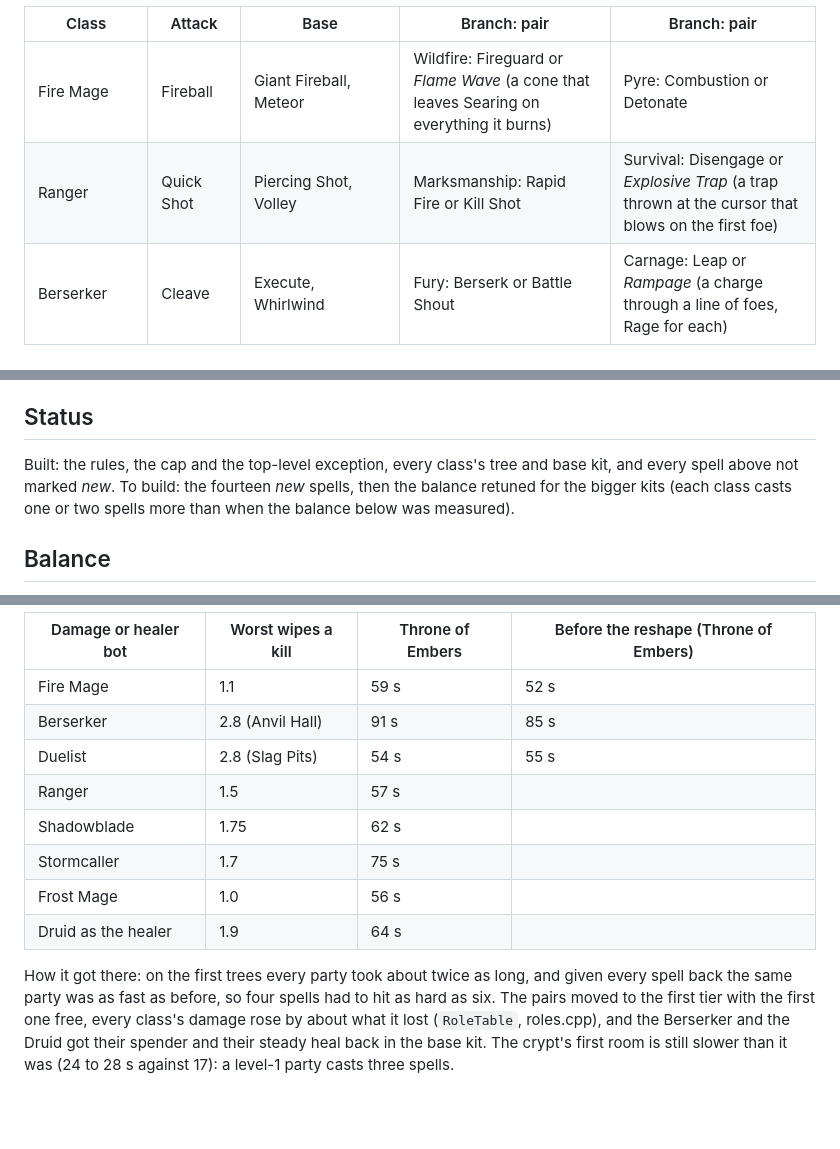
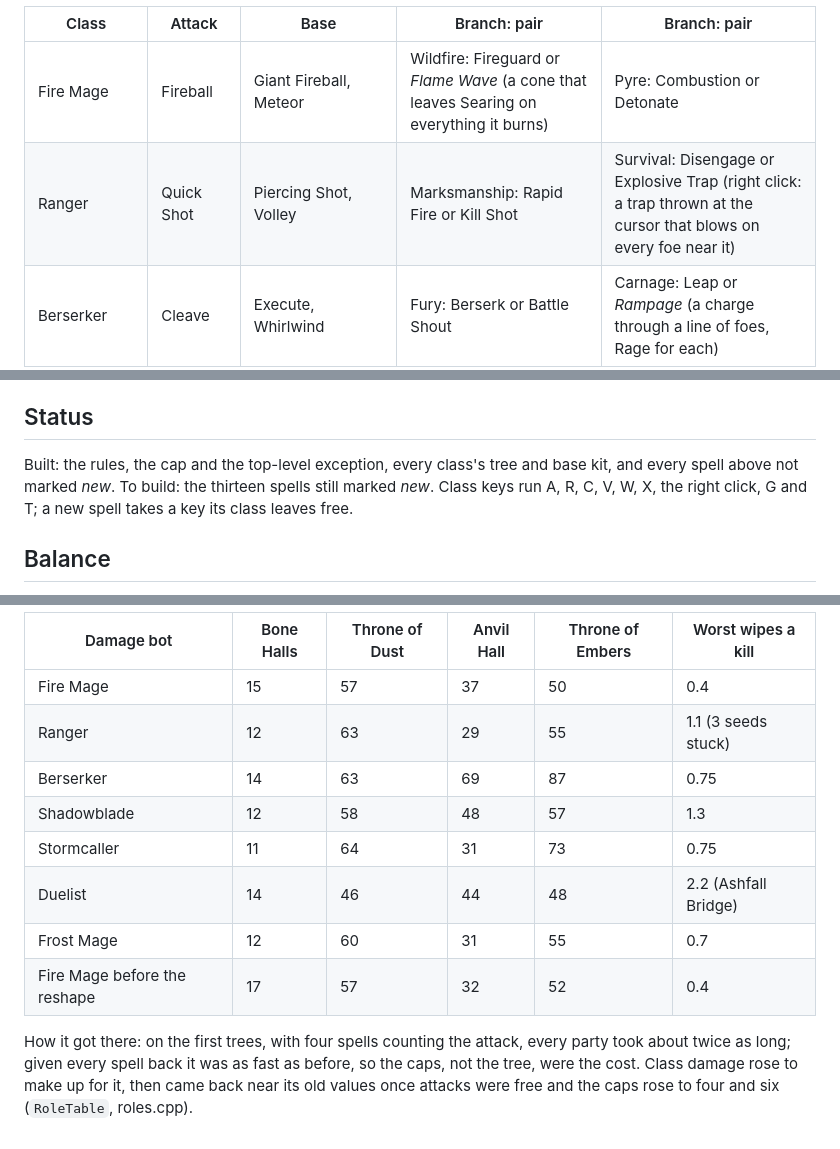
Before and after one commit to zoubirabde9a/Game-Demo, a Markdown page: docs/class-trees.md, 3 parts joined by grey strips. Drawn GitHub-style; blank space fills up the shorter version.

Commit message:
Class trees doc: Explosive Trap built, the balance after the retune
Co-Authored-By: Claude Opus 5.5 <noreply@anthropic.com>

```diff
--- a/docs/class-trees.md
+++ b/docs/class-trees.md
@@ -31,7 +31,7 @@ Attack, base spells, then each branch's pair. A spell marked *new* is designed a
 | Class | Attack | Base | Branch: pair | Branch: pair |
 |---|---|---|---|---|
 | Fire Mage | Fireball | Giant Fireball, Meteor | Wildfire: Fireguard or *Flame Wave* (a cone that leaves Searing on everything it burns) | Pyre: Combustion or Detonate |
-| Ranger | Quick Shot | Piercing Shot, Volley | Marksmanship: Rapid Fire or Kill Shot | Survival: Disengage or *Explosive Trap* (a trap thrown at the cursor that blows on the first foe) |
+| Ranger | Quick Shot | Piercing Shot, Volley | Marksmanship: Rapid Fire or Kill Shot | Survival: Disengage or Explosive Trap (right click: a trap thrown at the cursor that blows on every foe near it) |
 | Berserker | Cleave | Execute, Whirlwind | Fury: Berserk or Battle Shout | Carnage: Leap or *Rampage* (a charge through a line of foes, Rage for each) |
 | Shadowblade | Twin Strike | Eviscerate, Fan of Knives | Assassination: Deadly Throw or *Garrote* (cancels a wind-up and poisons) | Subtlety: Shadowstep or Shadow Dance |
 | Stormcaller | Spark | Thunderclap, Chain Lightning | Conduction: Static Field or *Ball Lightning* (a slow orb that zaps what it passes) | Tempest: Lightning Dash or Eye of the Storm |
@@ -49,7 +49,7 @@ A bot takes a spell of each pair first, which of the two by a coin toss, so a pa
 
 ## Status
 
-Built: the rules, the cap and the top-level exception, every class's tree and base kit, and every spell above not marked *new*. To build: the fourteen *new* spells, then the balance retuned for the bigger kits (each class casts one or two spells more than when the balance below was measured).
+Built: the rules, the cap and the top-level exception, every class's tree and base kit, and every spell above not marked *new*. To build: the thirteen spells still marked *new*. Class keys run A, R, C, V, W, X, the right click, G and T; a new spell takes a key its class leaves free.
 
 ## Balance
 
@@ -57,13 +57,13 @@ Measured with the balance probe (`misc\balance.bat 200 3 2 16`, `PROBE_LEVELS=2`
 
-| Damage or healer bot | Worst wipes a kill | Throne of Embers | Before the reshape (Throne of Embers) |
-|---|---|---|---|
-| Fire Mage | 1.1 | 59 s | 52 s |
-| Berserker | 2.8 (Anvil Hall) | 91 s | 85 s |
-| Duelist | 2.8 (Slag Pits) | 54 s | 55 s |
-| Ranger | 1.5 | 57 s | |
-| Shadowblade | 1.75 | 62 s | |
-| Stormcaller | 1.7 | 75 s | |
-| Frost Mage | 1.0 | 56 s | |
-| Druid as the healer | 1.9 | 64 s | |
+| Damage bot | Bone Halls | Throne of Dust | Anvil Hall | Throne of Embers | Worst wipes a kill |
+|---|---|---|---|---|---|
+| Fire Mage | 15 | 57 | 37 | 50 | 0.4 |
+| Ranger | 12 | 63 | 29 | 55 | 1.1 (3 seeds stuck) |
+| Berserker | 14 | 63 | 69 | 87 | 0.75 |
+| Shadowblade | 12 | 58 | 48 | 57 | 1.3 |
+| Stormcaller | 11 | 64 | 31 | 73 | 0.75 |
+| Duelist | 14 | 46 | 44 | 48 | 2.2 (Ashfall Bridge) |
+| Frost Mage | 12 | 60 | 31 | 55 | 0.7 |
+| Fire Mage before the reshape | 17 | 57 | 32 | 52 | 0.4 |
 
-How it got there: on the first trees every party took about twice as long, and given every spell back the same party was as fast as before, so four spells had to hit as hard as six. The pairs moved to the first tier with the first one free, every class's damage rose by about what it lost (`RoleTable`, roles.cpp), and the Berserker and the Druid got their spender and their steady heal back in the base kit. The crypt's first room is still slower than it was (24 to 28 s against 17): a level-1 party casts three spells.
+How it got there: on the first trees, with four spells counting the attack, every party took about twice as long; given every spell back it was as fast as before, so the caps, not the tree, were the cost. Class damage rose to make up for it, then came back near its old values once attacks were free and the caps rose to four and six (`RoleTable`, roles.cpp).
```
Also changed, not shown: other parts of docs/class-trees.md (+1 -1 lines).
